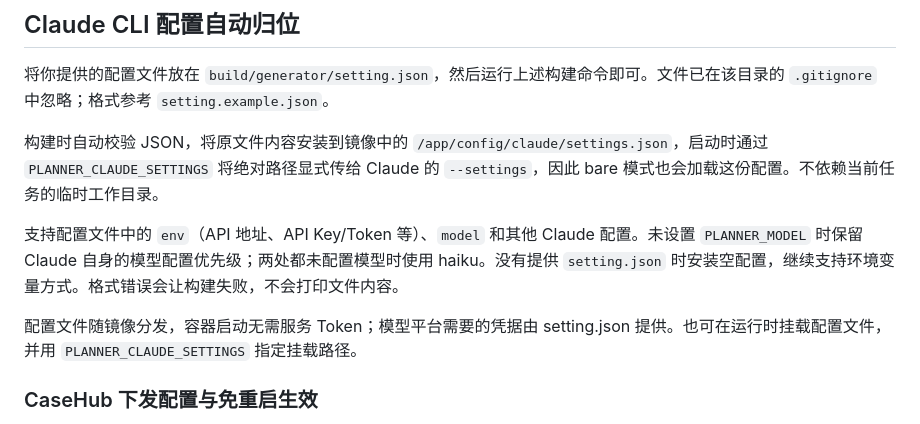
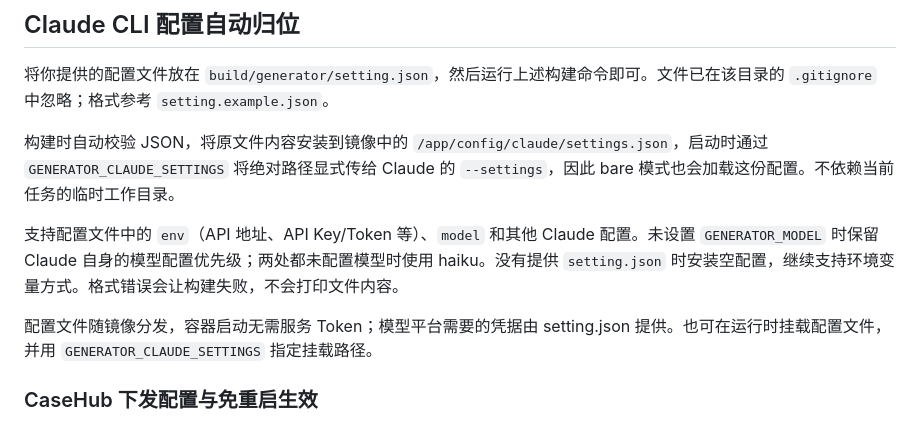
Before and after one commit to stainton/auto-test, a Markdown page: build/generator/README.md, the part around the change. Rendered like a GitHub page.

Commit message:
docs: correct generator runtime configuration variables

```diff
--- a/build/generator/README.md
+++ b/build/generator/README.md
@@ -22,11 +22,11 @@ docker run --rm -p 4502:4502 --shm-size=512m \
 
 将你提供的配置文件放在 `build/generator/setting.json`，然后运行上述构建命令即可。文件已在该目录的 `.gitignore` 中忽略；格式参考 `setting.example.json`。
 
-构建时自动校验 JSON，将原文件内容安装到镜像中的 `/app/config/claude/settings.json`，启动时通过 `PLANNER_CLAUDE_SETTINGS` 将绝对路径显式传给 Claude 的 `--settings`，因此 bare 模式也会加载这份配置。不依赖当前任务的临时工作目录。
+构建时自动校验 JSON，将原文件内容安装到镜像中的 `/app/config/claude/settings.json`，启动时通过 `GENERATOR_CLAUDE_SETTINGS` 将绝对路径显式传给 Claude 的 `--settings`，因此 bare 模式也会加载这份配置。不依赖当前任务的临时工作目录。
 
-支持配置文件中的 `env`（API 地址、API Key/Token 等）、`model` 和其他 Claude 配置。未设置 `PLANNER_MODEL` 时保留 Claude 自身的模型配置优先级；两处都未配置模型时使用 haiku。没有提供 `setting.json` 时安装空配置，继续支持环境变量方式。格式错误会让构建失败，不会打印文件内容。
+支持配置文件中的 `env`（API 地址、API Key/Token 等）、`model` 和其他 Claude 配置。未设置 `GENERATOR_MODEL` 时保留 Claude 自身的模型配置优先级；两处都未配置模型时使用 haiku。没有提供 `setting.json` 时安装空配置，继续支持环境变量方式。格式错误会让构建失败，不会打印文件内容。
 
-配置文件随镜像分发，容器启动无需服务 Token；模型平台需要的凭据由 setting.json 提供。也可在运行时挂载配置文件，并用 `PLANNER_CLAUDE_SETTINGS` 指定挂载路径。
+配置文件随镜像分发，容器启动无需服务 Token；模型平台需要的凭据由 setting.json 提供。也可在运行时挂载配置文件，并用 `GENERATOR_CLAUDE_SETTINGS` 指定挂载路径。
 
 ### CaseHub 下发配置与免重启生效
 
```
